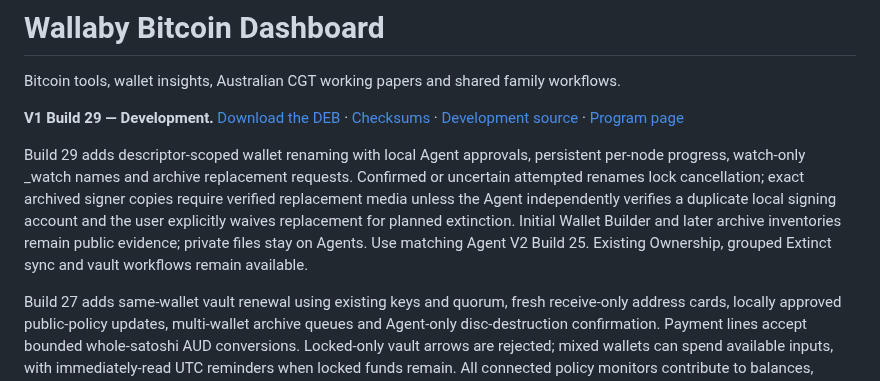
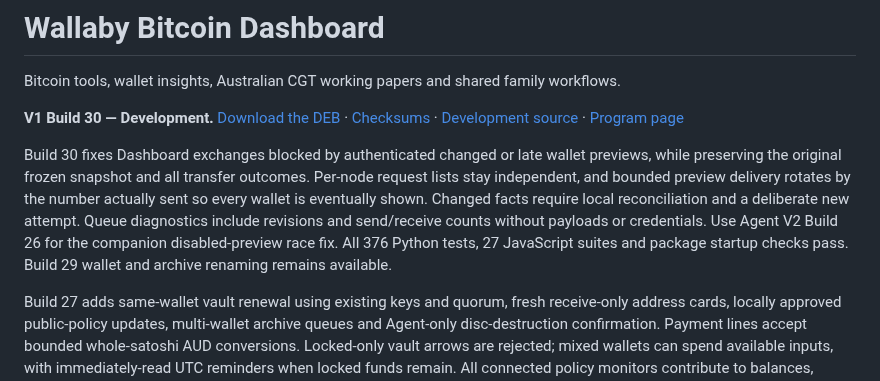
Before and after one commit to bluesilent9/wallaby-dashboard, a Markdown page: README.md, the part around the change. GitHub-like rendering.

Commit message:
Update Dashboard Build 30 sync fixes and download links

```diff
--- a/README.md
+++ b/README.md
@@ -2,9 +2,9 @@
 
 Bitcoin tools, wallet insights, Australian CGT working papers and shared family workflows.
 
-**V1 Build 29 — Development.** [Download the DEB](https://github.com/bluesilent9/wallaby-dashboard/raw/refs/heads/Development/dist/wallaby-dashboard_1.0.0~dev29_all.deb) · [Checksums](https://github.com/bluesilent9/wallaby-dashboard/blob/Development/dist/SHA256SUMS.txt) · [Development source](https://github.com/bluesilent9/wallaby-dashboard/tree/Development) · [Program page](https://bluesilent9.github.io/wallaby-suite/dashboard/)
+**V1 Build 30 — Development.** [Download the DEB](https://github.com/bluesilent9/wallaby-dashboard/raw/refs/heads/Development/dist/wallaby-dashboard_1.0.0~dev30_all.deb) · [Checksums](https://github.com/bluesilent9/wallaby-dashboard/blob/Development/dist/SHA256SUMS.txt) · [Development source](https://github.com/bluesilent9/wallaby-dashboard/tree/Development) · [Program page](https://bluesilent9.github.io/wallaby-suite/dashboard/)
 
-Build 29 adds descriptor-scoped wallet renaming with local Agent approvals, persistent per-node progress, watch-only _watch names and archive replacement requests. Confirmed or uncertain attempted renames lock cancellation; exact archived signer copies require verified replacement media unless the Agent independently verifies a duplicate local signing account and the user explicitly waives replacement for planned extinction. Initial Wallet Builder and later archive inventories remain public evidence; private files stay on Agents. Use matching Agent V2 Build 25. Existing Ownership, grouped Extinct sync and vault workflows remain available.
+Build 30 fixes Dashboard exchanges blocked by authenticated changed or late wallet previews, while preserving the original frozen snapshot and all transfer outcomes. Per-node request lists stay independent, and bounded preview delivery rotates by the number actually sent so every wallet is eventually shown. Changed facts require local reconciliation and a deliberate new attempt. Queue diagnostics include revisions and send/receive counts without payloads or credentials. Use Agent V2 Build 26 for the companion disabled-preview race fix. All 376 Python tests, 27 JavaScript suites and package startup checks pass. Build 29 wallet and archive renaming remains available.
 
 Build 27 adds same-wallet vault renewal using existing keys and quorum, fresh receive-only address cards, locally approved public-policy updates, multi-wallet archive queues and Agent-only disc-destruction confirmation. Payment lines accept bounded whole-satoshi AUD conversions. Locked-only vault arrows are rejected; mixed wallets can spend available inputs, with immediately-read UTC reminders when locked funds remain. All connected policy monitors contribute to balances, preventing an old empty monitor from hiding refreshed funds. Address Book arrows browse older red/warned addresses without changing payment destinations. Parallel-key/disc badges and cautious owner suggestions improve wallet identification. Validation: 328 Python tests, 25 JavaScript suites, real Core 31 regtest creation/two-refresh/deposit/spend checks and Agent archive/security tests. Use matching Agent V2 Build 23. Physical optical-media burning/readback remains hardware testing.
 
```
